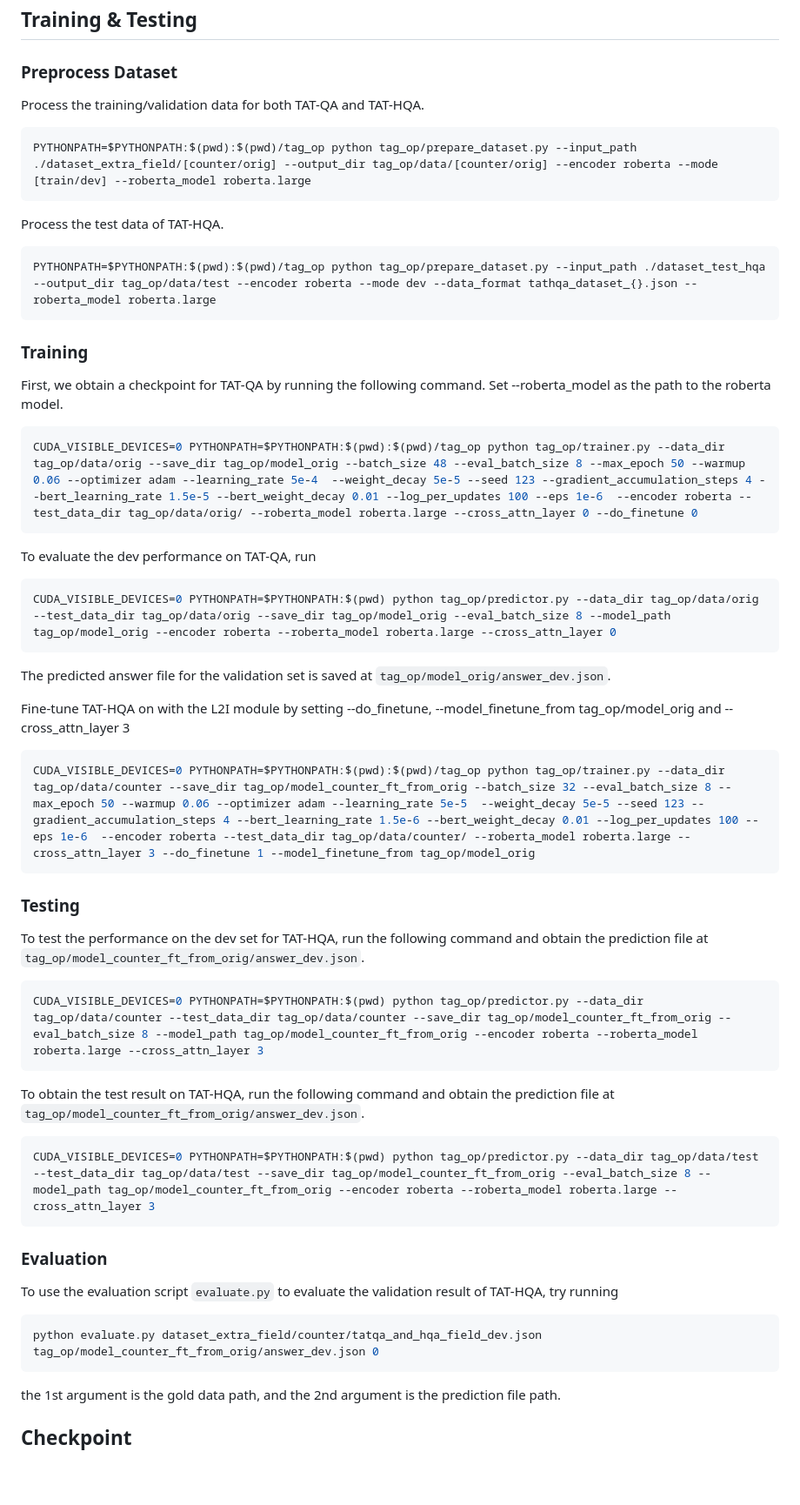
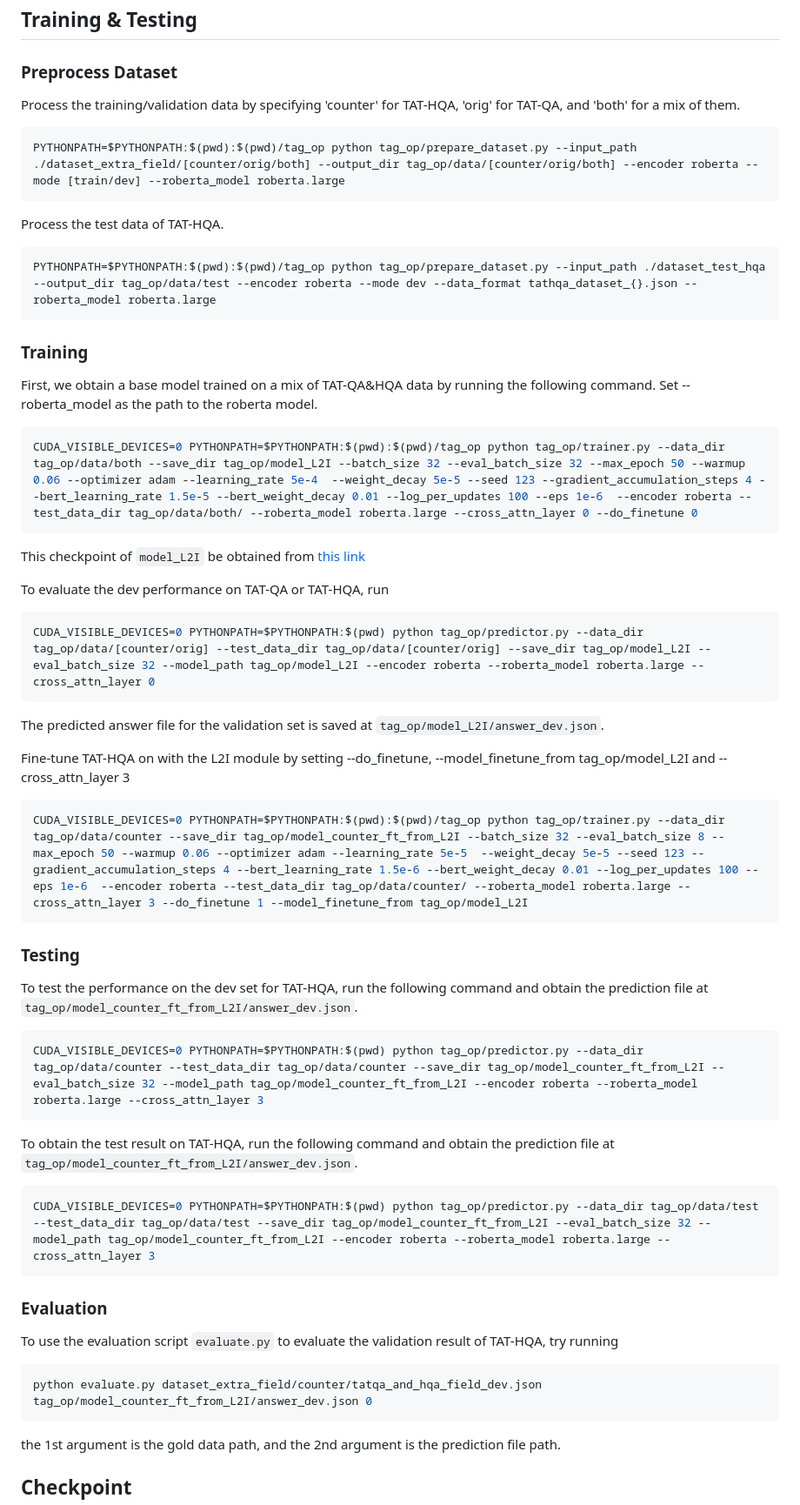
Before and after one commit to NExTplusplus/TAT-HQA, a Markdown page: README.md, the part around the change. Shown: that part at 87% size. Drawn GitHub-style; blank space fills up the shorter version.

````diff
--- a/README.md
+++ b/README.md
@@ -36,10 +36,10 @@ Our cuda version is 10.2, cuda driver version 440.33.01. We use one 32GB GPU.
 
 ### Preprocess Dataset
 
-Process the training/validation data for both TAT-QA and TAT-HQA.
+Process the training/validation data by specifying 'counter' for TAT-HQA, 'orig' for TAT-QA, and 'both' for a mix of them.
 
 ```bash
-PYTHONPATH=$PYTHONPATH:$(pwd):$(pwd)/tag_op python tag_op/prepare_dataset.py --input_path ./dataset_extra_field/[counter/orig] --output_dir tag_op/data/[counter/orig] --encoder roberta --mode [train/dev] --roberta_model roberta.large
+PYTHONPATH=$PYTHONPATH:$(pwd):$(pwd)/tag_op python tag_op/prepare_dataset.py --input_path ./dataset_extra_field/[counter/orig/both] --output_dir tag_op/data/[counter/orig/both] --encoder roberta --mode [train/dev] --roberta_model roberta.large
 ```
 Process the test data of TAT-HQA.
 ```bash
@@ -48,37 +48,38 @@ PYTHONPATH=$PYTHONPATH:$(pwd):$(pwd)/tag_op python tag_op/prepare_dataset.py --i
 
 ### Training
 
-First, we obtain a checkpoint for TAT-QA by running the following command. Set --roberta_model as the path to the roberta model.
+First, we obtain a base model trained on a mix of TAT-QA&HQA data by running the following command. Set --roberta_model as the path to the roberta model.
 
 ```bash
-CUDA_VISIBLE_DEVICES=0 PYTHONPATH=$PYTHONPATH:$(pwd):$(pwd)/tag_op python tag_op/trainer.py --data_dir tag_op/data/orig --save_dir tag_op/model_orig --batch_size 48 --eval_batch_size 8 --max_epoch 50 --warmup 0.06 --optimizer adam --learning_rate 5e-4  --weight_decay 5e-5 --seed 123 --gradient_accumulation_steps 4 --bert_learning_rate 1.5e-5 --bert_weight_decay 0.01 --log_per_updates 100 --eps 1e-6  --encoder roberta --test_data_dir tag_op/data/orig/ --roberta_model roberta.large --cross_attn_layer 0 --do_finetune 0
+CUDA_VISIBLE_DEVICES=0 PYTHONPATH=$PYTHONPATH:$(pwd):$(pwd)/tag_op python tag_op/trainer.py --data_dir tag_op/data/both --save_dir tag_op/model_L2I --batch_size 32 --eval_batch_size 32 --max_epoch 50 --warmup 0.06 --optimizer adam --learning_rate 5e-4  --weight_decay 5e-5 --seed 123 --gradient_accumulation_steps 4 --bert_learning_rate 1.5e-5 --bert_weight_decay 0.01 --log_per_updates 100 --eps 1e-6  --encoder roberta --test_data_dir tag_op/data/both/ --roberta_model roberta.large --cross_attn_layer 0 --do_finetune 0
+```
+This checkpoint of `model_L2I` be obtained from [this link](https://drive.google.com/file/d/1VzYy1a_PbOUnqZZLNW58jpWTFL8PRc3B/view?usp=sharing)
+
+To evaluate the dev performance on TAT-QA or TAT-HQA, run
+
+```bash
+CUDA_VISIBLE_DEVICES=0 PYTHONPATH=$PYTHONPATH:$(pwd) python tag_op/predictor.py --data_dir tag_op/data/[counter/orig] --test_data_dir tag_op/data/[counter/orig] --save_dir tag_op/model_L2I --eval_batch_size 32 --model_path tag_op/model_L2I --encoder roberta --roberta_model roberta.large --cross_attn_layer 0
 ```
 
-To evaluate the dev performance on TAT-QA, run
+The predicted answer file for the validation set is saved at `tag_op/model_L2I/answer_dev.json`.
+
+Fine-tune TAT-HQA on with the L2I module by setting --do_finetune, --model_finetune_from tag_op/model_L2I and --cross_attn_layer 3
 
 ```bash
-CUDA_VISIBLE_DEVICES=0 PYTHONPATH=$PYTHONPATH:$(pwd) python tag_op/predictor.py --data_dir tag_op/data/orig --test_data_dir tag_op/data/orig --save_dir tag_op/model_orig --eval_batch_size 8 --model_path tag_op/model_orig --encoder roberta --roberta_model roberta.large --cross_attn_layer 0
-```
-
-The predicted answer file for the validation set is saved at `tag_op/model_orig/answer_dev.json`.
-
-Fine-tune TAT-HQA on with the L2I module by setting --do_finetune, --model_finetune_from tag_op/model_orig and --cross_attn_layer 3
-
-```bash
-CUDA_VISIBLE_DEVICES=0 PYTHONPATH=$PYTHONPATH:$(pwd):$(pwd)/tag_op python tag_op/trainer.py --data_dir tag_op/data/counter --save_dir tag_op/model_counter_ft_from_orig --batch_size 32 --eval_batch_size 8 --max_epoch 50 --warmup 0.06 --optimizer adam --learning_rate 5e-5  --weight_decay 5e-5 --seed 123 --gradient_accumulation_steps 4 --bert_learning_rate 1.5e-6 --bert_weight_decay 0.01 --log_per_updates 100 --eps 1e-6  --encoder roberta --test_data_dir tag_op/data/counter/ --roberta_model roberta.large --cross_attn_layer 3 --do_finetune 1 --model_finetune_from tag_op/model_orig
+CUDA_VISIBLE_DEVICES=0 PYTHONPATH=$PYTHONPATH:$(pwd):$(pwd)/tag_op python tag_op/trainer.py --data_dir tag_op/data/counter --save_dir tag_op/model_counter_ft_from_L2I --batch_size 32 --eval_batch_size 8 --max_epoch 50 --warmup 0.06 --optimizer adam --learning_rate 5e-5  --weight_decay 5e-5 --seed 123 --gradient_accumulation_steps 4 --bert_learning_rate 1.5e-6 --bert_weight_decay 0.01 --log_per_updates 100 --eps 1e-6  --encoder roberta --test_data_dir tag_op/data/counter/ --roberta_model roberta.large --cross_attn_layer 3 --do_finetune 1 --model_finetune_from tag_op/model_L2I
 ```
 
 ### Testing
 
-To test the performance on the dev set for TAT-HQA, run the following command and obtain the prediction file at `tag_op/model_counter_ft_from_orig/answer_dev.json`.
+To test the performance on the dev set for TAT-HQA, run the following command and obtain the prediction file at `tag_op/model_counter_ft_from_L2I/answer_dev.json`.
 
 ```bash
-CUDA_VISIBLE_DEVICES=0 PYTHONPATH=$PYTHONPATH:$(pwd) python tag_op/predictor.py --data_dir tag_op/data/counter --test_data_dir tag_op/data/counter --save_dir tag_op/model_counter_ft_from_orig --eval_batch_size 8 --model_path tag_op/model_counter_ft_from_orig --encoder roberta --roberta_model roberta.large --cross_attn_layer 3
+CUDA_VISIBLE_DEVICES=0 PYTHONPATH=$PYTHONPATH:$(pwd) python tag_op/predictor.py --data_dir tag_op/data/counter --test_data_dir tag_op/data/counter --save_dir tag_op/model_counter_ft_from_L2I --eval_batch_size 32 --model_path tag_op/model_counter_ft_from_L2I --encoder roberta --roberta_model roberta.large --cross_attn_layer 3
 ```
 
-To obtain the test result on TAT-HQA, run the following command and obtain the prediction file at `tag_op/model_counter_ft_from_orig/answer_dev.json`.
+To obtain the test result on TAT-HQA, run the following command and obtain the prediction file at `tag_op/model_counter_ft_from_L2I/answer_dev.json`.
 ```bash
-CUDA_VISIBLE_DEVICES=0 PYTHONPATH=$PYTHONPATH:$(pwd) python tag_op/predictor.py --data_dir tag_op/data/test --test_data_dir tag_op/data/test --save_dir tag_op/model_counter_ft_from_orig --eval_batch_size 8 --model_path tag_op/model_counter_ft_from_orig --encoder roberta --roberta_model roberta.large --cross_attn_layer 3
+CUDA_VISIBLE_DEVICES=0 PYTHONPATH=$PYTHONPATH:$(pwd) python tag_op/predictor.py --data_dir tag_op/data/test --test_data_dir tag_op/data/test --save_dir tag_op/model_counter_ft_from_L2I --eval_batch_size 32 --model_path tag_op/model_counter_ft_from_L2I --encoder roberta --roberta_model roberta.large --cross_attn_layer 3
 ```
 
 
@@ -86,7 +87,7 @@ CUDA_VISIBLE_DEVICES=0 PYTHONPATH=$PYTHONPATH:$(pwd) python tag_op/predictor.py
 To use the evaluation script `evaluate.py` to evaluate the validation result of TAT-HQA, try running
 
 ```bash
-python evaluate.py dataset_extra_field/counter/tatqa_and_hqa_field_dev.json tag_op/model_counter_ft_from_orig/answer_dev.json 0
+python evaluate.py dataset_extra_field/counter/tatqa_and_hqa_field_dev.json tag_op/model_counter_ft_from_L2I/answer_dev.json 0
 ```
 the 1st argument is the gold data path, and the 2nd argument is the prediction file path.
 
````
